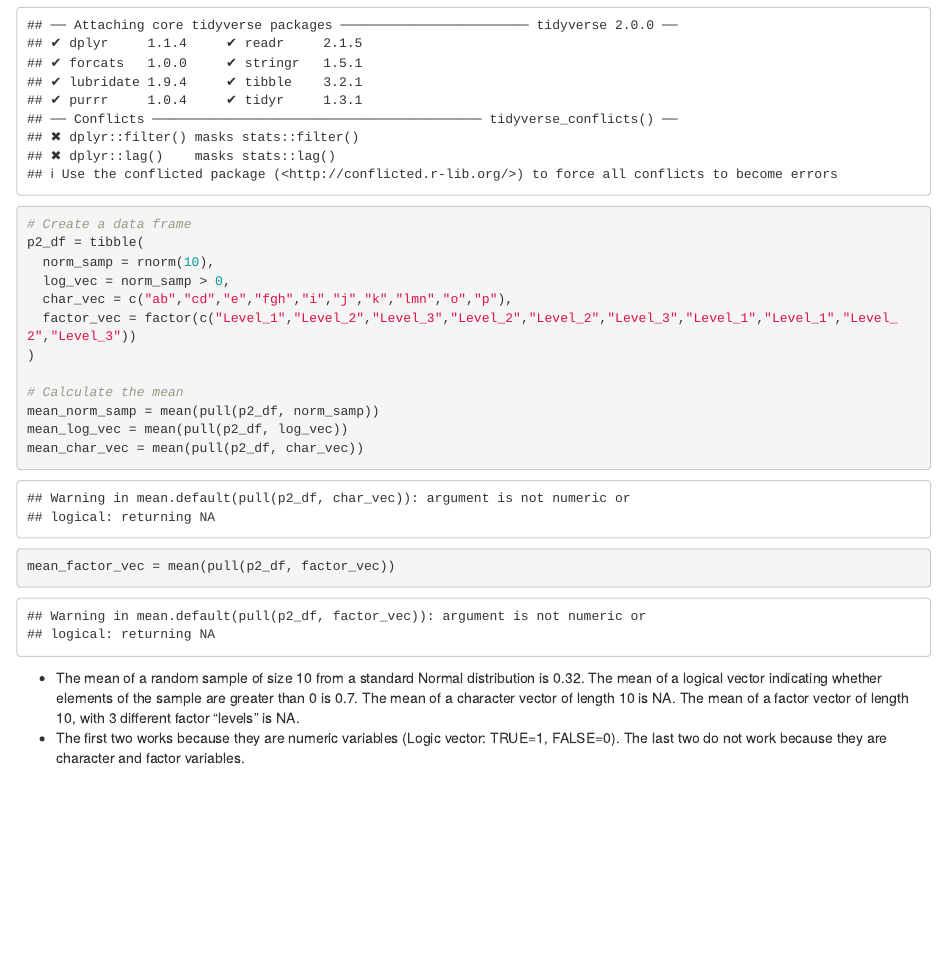
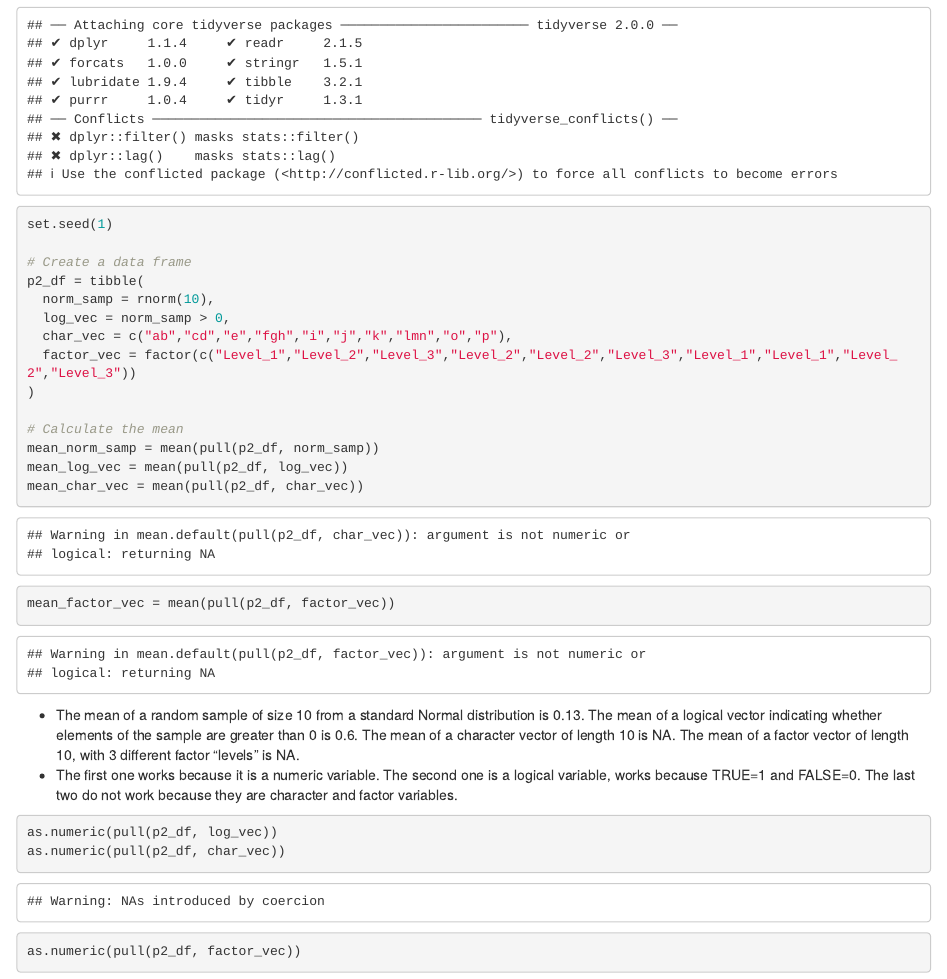
Before and after one commit to CharlotteZZh/p8105_hw1_jz4027, an R Markdown document (p8105_hw1_jz4027.Rmd): the page in a window 1100 px wide, from 950 px down. Rendered offline with R 4.5, knitr and Pandoc, with nearby package versions; code that draws random numbers runs with fixed seeds of ours; some code elsewhere in the file could not run offline.

Commit message:
Problem 2: converted variable type to numeric

````diff
--- a/p8105_hw1_jz4027.Rmd
+++ b/p8105_hw1_jz4027.Rmd
@@ -34,6 +34,7 @@ ggsave("p1_scatterplot.pdf", height = 4, width = 6)
 # Problem 2
 ```{r}
 library(tidyverse)
+set.seed(1)
 
 # Create a data frame
 p2_df = tibble(
@@ -49,5 +50,11 @@ mean_log_vec = mean(pull(p2_df, log_vec))
 mean_char_vec = mean(pull(p2_df, char_vec))
 mean_factor_vec = mean(pull(p2_df, factor_vec))
 ```
-* The mean of a random sample of size 10 from a standard Normal distribution is `r round(mean_norm_samp, digits = 2)`. The mean of a logical vector indicating whether elements of the sample are greater than 0 is `r round(mean_log_vec, digits = 2)`. The mean of a character vector of length 10 is `r mean_char_vec`. The mean of a factor vector of length 10, with 3 different factor “levels” is `r mean_char_vec`.
-* The first two works because they are numeric variables (Logic vector: TRUE=1, FALSE=0). The last two do not work because they are character and factor variables.
+* The mean of a random sample of size 10 from a standard Normal distribution is `r round(mean_norm_samp, digits = 2)`. The mean of a logical vector indicating whether elements of the sample are greater than 0 is `r mean_log_vec`. The mean of a character vector of length 10 is `r mean_char_vec`. The mean of a factor vector of length 10, with 3 different factor “levels” is `r mean_char_vec`.
+* The first one works because it is a numeric variable. The second one is a logical variable, works because TRUE=1 and FALSE=0. The last two do not work because they are character and factor variables.
+
+```{r, echo=TRUE, results="hide"}
+as.numeric(pull(p2_df, log_vec))
+as.numeric(pull(p2_df, char_vec))
+as.numeric(pull(p2_df, factor_vec))
+```
````
